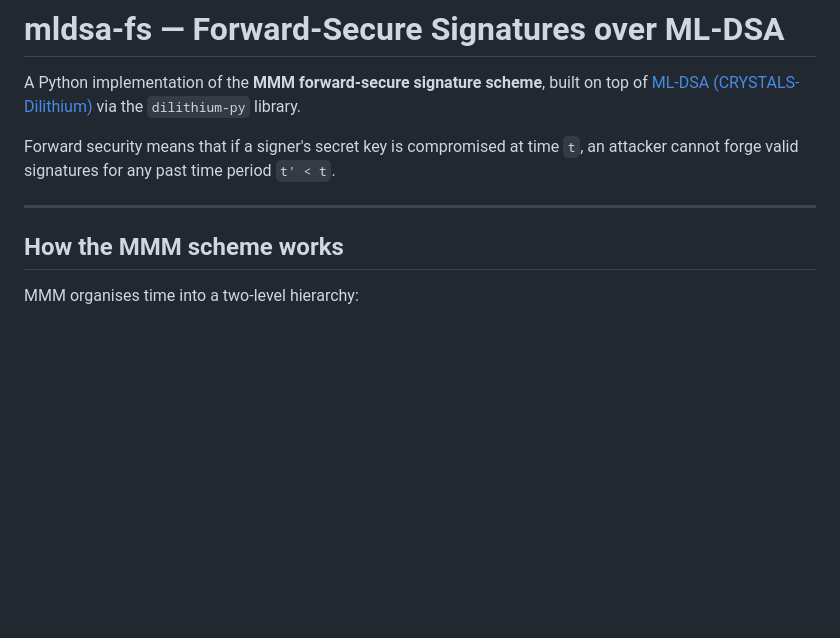
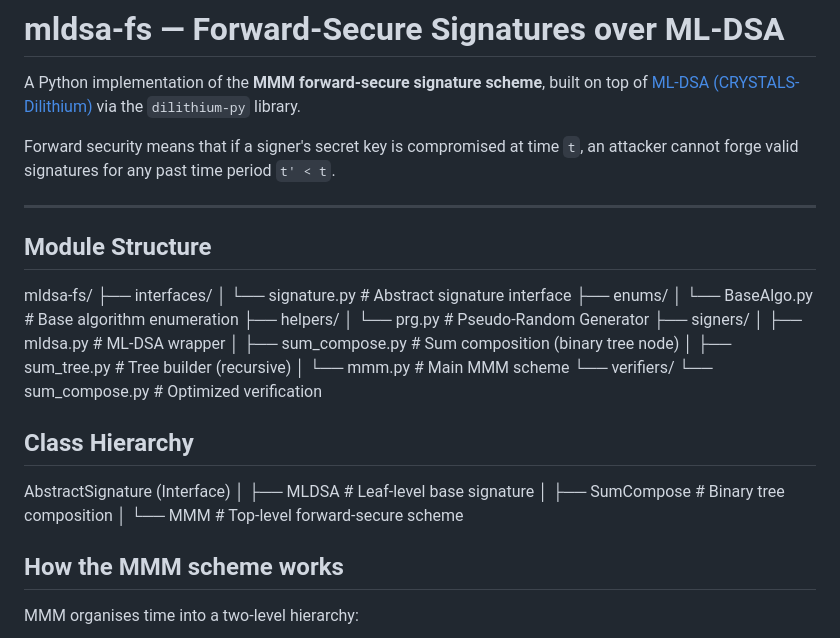
Before and after one commit to AahilRafiq/mldsa-fs, a Markdown page: README.md, the part around the change. GitHub-like rendering; blank space fills up the shorter version.

```diff
--- a/README.md
+++ b/README.md
@@ -5,7 +5,32 @@ A Python implementation of the **MMM forward-secure signature scheme**, built on
 Forward security means that if a signer's secret key is compromised at time `t`, an attacker cannot forge valid signatures for any past time period `t' < t`.
 
 ---
+## Module Structure
 
+mldsa-fs/
+├── interfaces/
+│   └── signature.py          # Abstract signature interface
+├── enums/
+│   └── BaseAlgo.py           # Base algorithm enumeration
+├── helpers/
+│   └── prg.py                # Pseudo-Random Generator
+├── signers/
+│   ├── mldsa.py              # ML-DSA wrapper
+│   ├── sum_compose.py        # Sum composition (binary tree node)
+│   ├── sum_tree.py           # Tree builder (recursive)
+│   └── mmm.py                # Main MMM scheme
+└── verifiers/
+└── sum_compose.py        # Optimized verification
+
+## Class Hierarchy
+
+AbstractSignature (Interface)
+│
+├── MLDSA                 # Leaf-level base signature
+│
+├── SumCompose            # Binary tree composition
+│
+└── MMM                   # Top-level forward-secure scheme
 ## How the MMM scheme works
 
 MMM organises time into a two-level hierarchy:
```
